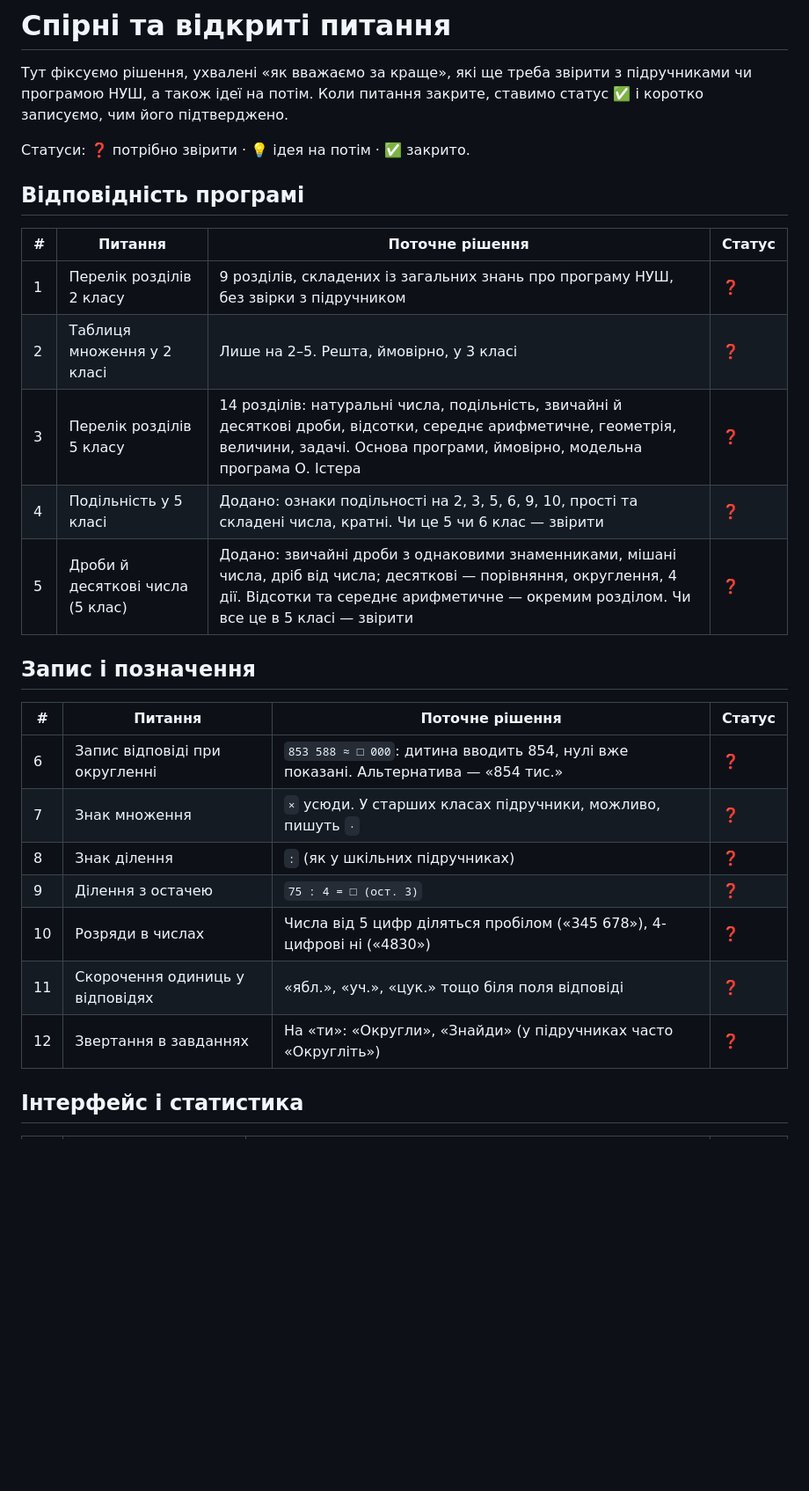
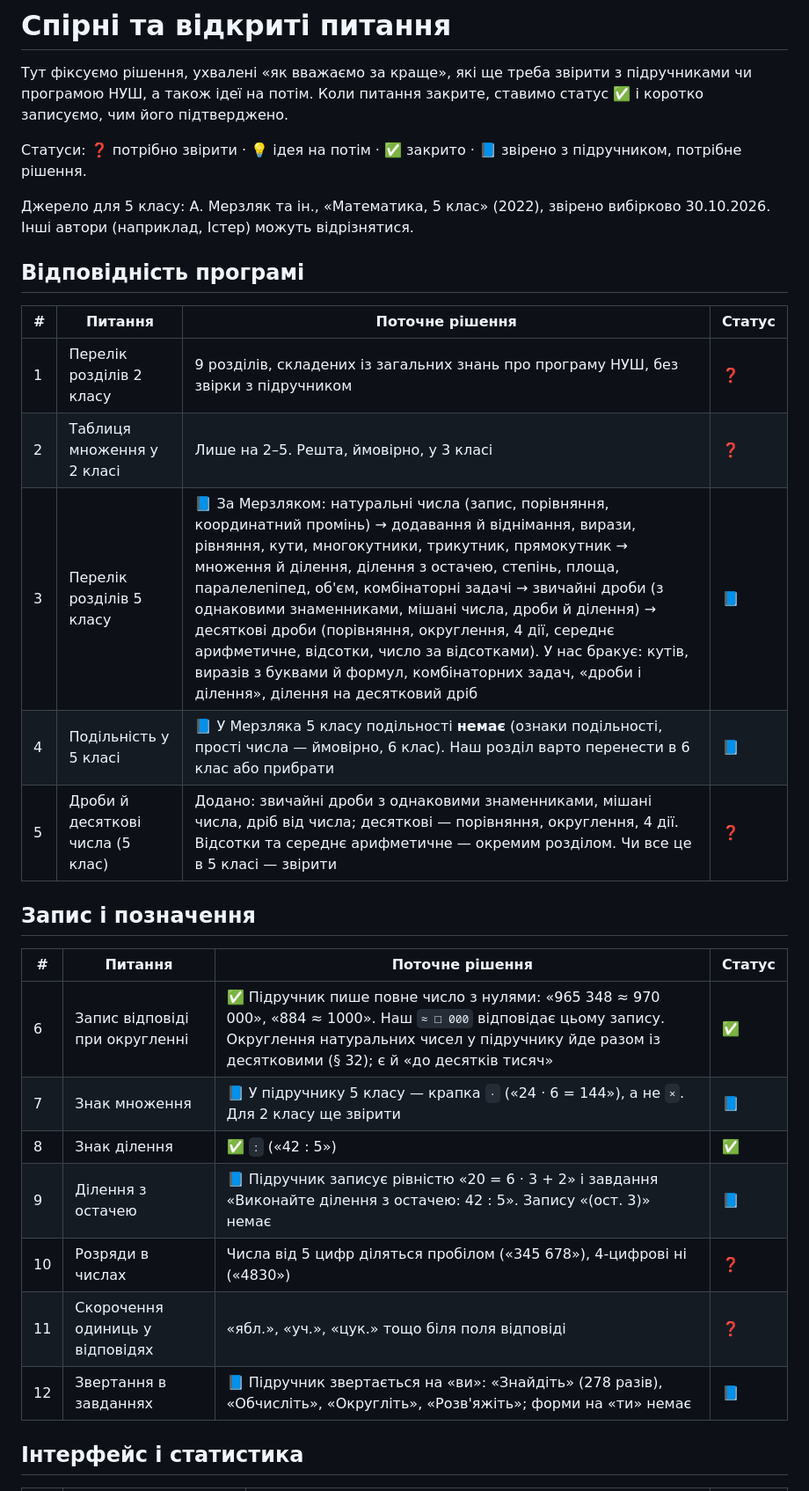
Before and after one commit to Buagilber/math-trainer, a Markdown page: docs/OPEN-QUESTIONS.md, the part around one of its changes. Shown at 88% size. Rendered like a GitHub page; blank space fills up the shorter version.

Commit message:
Документація: звірка 5 класу з підручником Мерзляка (2022)
Co-Authored-By: Claude Opus 5.5 <noreply@anthropic.com>

```diff
--- a/docs/OPEN-QUESTIONS.md
+++ b/docs/OPEN-QUESTIONS.md
@@ -2,7 +2,9 @@
 
 Тут фіксуємо рішення, ухвалені «як вважаємо за краще», які ще треба звірити з підручниками чи програмою НУШ, а також ідеї на потім. Коли питання закрите, ставимо статус ✅ і коротко записуємо, чим його підтверджено.
 
-Статуси: ❓ потрібно звірити · 💡 ідея на потім · ✅ закрито.
+Статуси: ❓ потрібно звірити · 💡 ідея на потім · ✅ закрито · 📘 звірено з підручником, потрібне рішення.
+
+Джерело для 5 класу: А. Мерзляк та ін., «Математика, 5 клас» (2022), звірено вибірково 30.10.2026. Інші автори (наприклад, Істер) можуть відрізнятися.
 
 ## Відповідність програмі
 
@@ -10,21 +12,21 @@
 |---|---|---|---|
 | 1 | Перелік розділів 2 класу | 9 розділів, складених із загальних знань про програму НУШ, без звірки з підручником | ❓ |
 | 2 | Таблиця множення у 2 класі | Лише на 2–5. Решта, ймовірно, у 3 класі | ❓ |
-| 3 | Перелік розділів 5 класу | 14 розділів: натуральні числа, подільність, звичайні й десяткові дроби, відсотки, середнє арифметичне, геометрія, величини, задачі. Основа програми, ймовірно, модельна програма О. Істера | ❓ |
-| 4 | Подільність у 5 класі | Додано: ознаки подільності на 2, 3, 5, 6, 9, 10, прості та складені числа, кратні. Чи це 5 чи 6 клас — звірити | ❓ |
+| 3 | Перелік розділів 5 класу | 📘 За Мерзляком: натуральні числа (запис, порівняння, координатний промінь) → додавання й віднімання, вирази, рівняння, кути, многокутники, трикутник, прямокутник → множення й ділення, ділення з остачею, степінь, площа, паралелепіпед, об'єм, комбінаторні задачі → звичайні дроби (з однаковими знаменниками, мішані числа, дроби й ділення) → десяткові дроби (порівняння, округлення, 4 дії, середнє арифметичне, відсотки, число за відсотками). У нас бракує: кутів, виразів з буквами й формул, комбінаторних задач, «дроби і ділення», ділення на десятковий дріб | 📘 |
+| 4 | Подільність у 5 класі | 📘 У Мерзляка 5 класу подільності **немає** (ознаки подільності, прості числа — ймовірно, 6 клас). Наш розділ варто перенести в 6 клас або прибрати | 📘 |
 | 5 | Дроби й десяткові числа (5 клас) | Додано: звичайні дроби з однаковими знаменниками, мішані числа, дріб від числа; десяткові — порівняння, округлення, 4 дії. Відсотки та середнє арифметичне — окремим розділом. Чи все це в 5 класі — звірити | ❓ |
 
 ## Запис і позначення
 
 | # | Питання | Поточне рішення | Статус |
 |---|---|---|---|
-| 6 | Запис відповіді при округленні | `853 588 ≈ □ 000`: дитина вводить 854, нулі вже показані. Альтернатива — «854 тис.» | ❓ |
-| 7 | Знак множення | `×` усюди. У старших класах підручники, можливо, пишуть `·` | ❓ |
-| 8 | Знак ділення | `:` (як у шкільних підручниках) | ❓ |
-| 9 | Ділення з остачею | `75 : 4 = □ (ост. 3)` | ❓ |
+| 6 | Запис відповіді при округленні | ✅ Підручник пише повне число з нулями: «965 348 ≈ 970 000», «884 ≈ 1000». Наш `≈ □ 000` відповідає цьому запису. Округлення натуральних чисел у підручнику йде разом із десятковими (§ 32); є й «до десятків тисяч» | ✅ |
+| 7 | Знак множення | 📘 У підручнику 5 класу — крапка `·` («24 · 6 = 144»), а не `×`. Для 2 класу ще звірити | 📘 |
+| 8 | Знак ділення | ✅ `:` («42 : 5») | ✅ |
+| 9 | Ділення з остачею | 📘 Підручник записує рівністю «20 = 6 · 3 + 2» і завдання «Виконайте ділення з остачею: 42 : 5». Запису «(ост. 3)» немає | 📘 |
 | 10 | Розряди в числах | Числа від 5 цифр діляться пробілом («345 678»), 4-цифрові ні («4830») | ❓ |
 | 11 | Скорочення одиниць у відповідях | «ябл.», «уч.», «цук.» тощо біля поля відповіді | ❓ |
-| 12 | Звертання в завданнях | На «ти»: «Округли», «Знайди» (у підручниках часто «Округліть») | ❓ |
+| 12 | Звертання в завданнях | 📘 Підручник звертається на «ви»: «Знайдіть» (278 разів), «Обчисліть», «Округліть», «Розв'яжіть»; форми на «ти» немає | 📘 |
 
 ## Інтерфейс і статистика
 
```
Also changed, not shown: other parts of docs/OPEN-QUESTIONS.md (+2 -1 lines).
